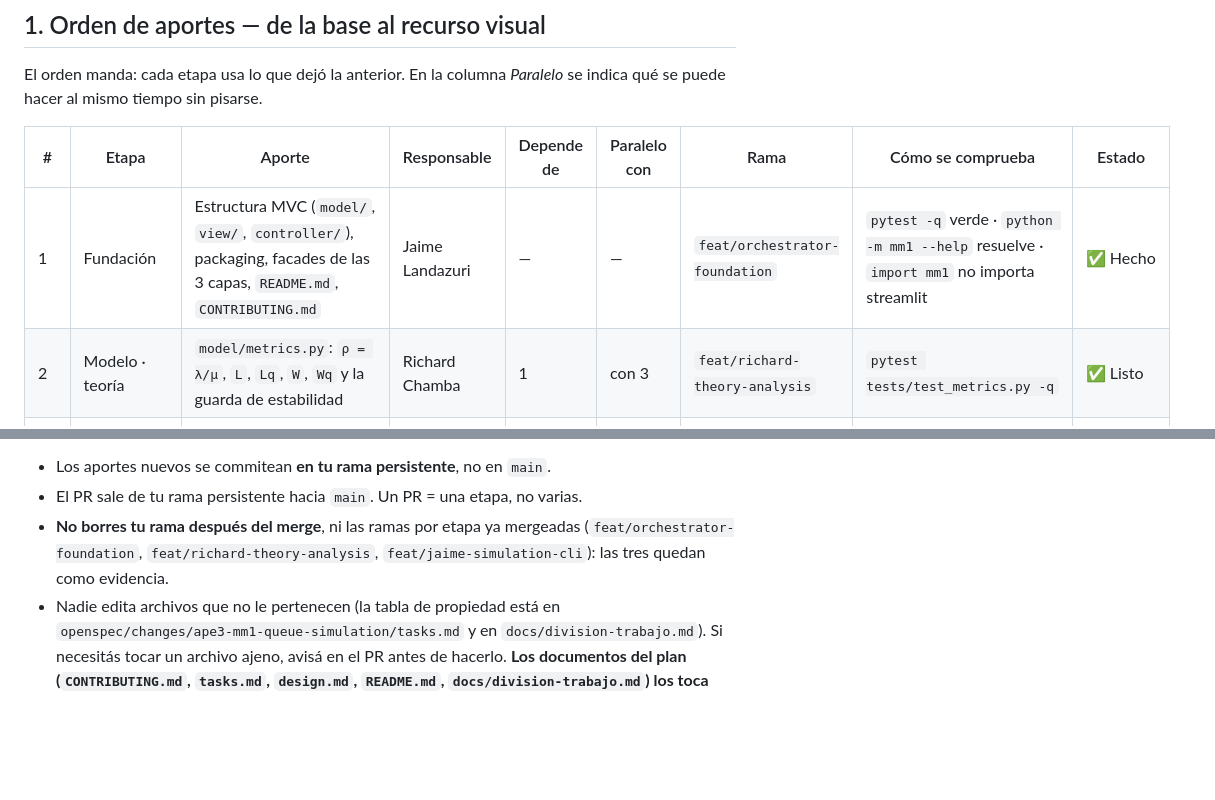
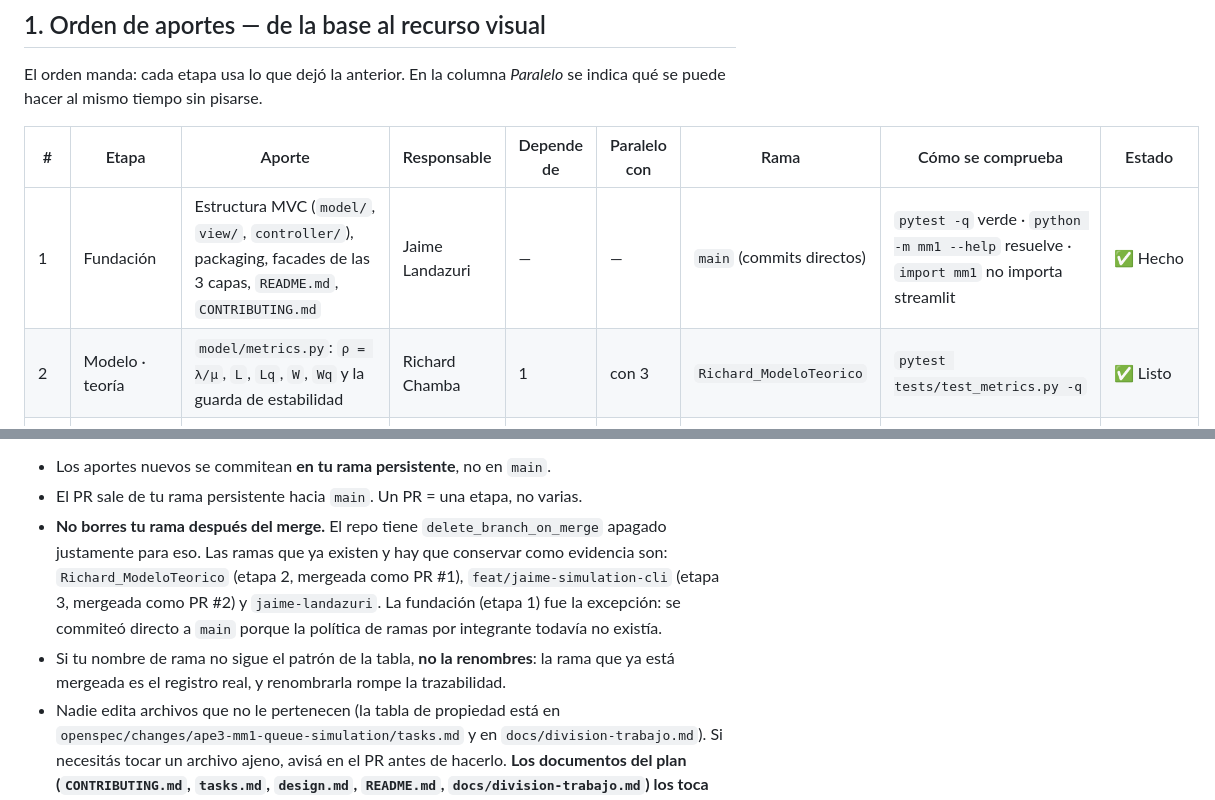
Before and after one commit to Jaimewww/simulacion-ape3-mm1, a Markdown page: CONTRIBUTING.md, 2 parts joined by grey strips. Drawn GitHub-style; blank space fills up the shorter version.

Commit message:
docs(plan): name the branches that actually exist
The plan claimed feat/richard-theory-analysis and feat/orchestrator-foundation
were merged stage branches. Neither exists: Richard's work came from
Richard_ModeloTeorico (PR #1) and the foundation was committed straight to main
before the per-member branch policy existed. A traceability document that names
phantom branches is worse than one that names none.

Also records that the repository has delete_branch_on_merge disabled on purpose,
so merging a PR never removes the evidence branch the teacher asked for.

```diff
--- a/CONTRIBUTING.md
+++ b/CONTRIBUTING.md
@@ -20,8 +20,8 @@ indica qué se puede hacer al mismo tiempo sin pisarse.
 
 | # | Etapa | Aporte | Responsable | Depende de | Paralelo con | Rama | Cómo se comprueba | Estado |
 |---|-------|--------|-------------|------------|--------------|------|-------------------|--------|
-| 1 | Fundación | Estructura MVC (`model/`, `view/`, `controller/`), packaging, facades de las 3 capas, `README.md`, `CONTRIBUTING.md` | Jaime Landazuri | — | — | `feat/orchestrator-foundation` | `pytest -q` verde · `python -m mm1 --help` resuelve · `import mm1` no importa streamlit | ✅ Hecho |
-| 2 | Modelo · teoría | `model/metrics.py`: `ρ = λ/μ`, `L`, `Lq`, `W`, `Wq` y la guarda de estabilidad | Richard Chamba | 1 | con 3 | `feat/richard-theory-analysis` | `pytest tests/test_metrics.py -q` | ✅ Listo |
+| 1 | Fundación | Estructura MVC (`model/`, `view/`, `controller/`), packaging, facades de las 3 capas, `README.md`, `CONTRIBUTING.md` | Jaime Landazuri | — | — | `main` (commits directos) | `pytest -q` verde · `python -m mm1 --help` resuelve · `import mm1` no importa streamlit | ✅ Hecho |
+| 2 | Modelo · teoría | `model/metrics.py`: `ρ = λ/μ`, `L`, `Lq`, `W`, `Wq` y la guarda de estabilidad | Richard Chamba | 1 | con 3 | `Richard_ModeloTeorico` | `pytest tests/test_metrics.py -q` | ✅ Listo |
 | 3 | Modelo · motor | `model/simulation.py`: SimPy, un servidor, FIFO, registro de clientes y traza de cola | Jaime Landazuri | 1 | con 2 | `feat/jaime-simulation-cli` | `pytest tests/test_simulation.py -q` | ✅ Listo |
 | 4 | Controlador · CLI | `controller/cli.py`: `python -m mm1` con dos modos — una corrida (`--lam/--mu`) y los 3 escenarios con exportación | Jaime Landazuri | 3 | con 5 | `jaime-landazuri` | `python -m mm1 --lam 2.0 --mu 3.0 --sim-time 2000` → salida 0. El modo multi-escenario queda completo recién con 7, 8 y 9 | 🟡 Parcial |
 | 5 | Modelo · escenarios | `model/scenarios.py`: los 3 escenarios de la guía y las réplicas con semillas | Richard Chamba | 3 | con 4 | `richard-chamba` | `pytest tests/test_scenarios.py -q` | ⬜ Pendiente |
@@ -79,9 +79,14 @@ Reglas:
 
 - Los aportes nuevos se commitean **en tu rama persistente**, no en `main`.
 - El PR sale de tu rama persistente hacia `main`. Un PR = una etapa, no varias.
-- **No borres tu rama después del merge**, ni las ramas por etapa ya mergeadas
-  (`feat/orchestrator-foundation`, `feat/richard-theory-analysis`,
-  `feat/jaime-simulation-cli`): las tres quedan como evidencia.
+- **No borres tu rama después del merge.** El repo tiene
+  `delete_branch_on_merge` apagado justamente para eso. Las ramas que ya existen y
+  hay que conservar como evidencia son: `Richard_ModeloTeorico` (etapa 2, mergeada
+  como PR #1), `feat/jaime-simulation-cli` (etapa 3, mergeada como PR #2) y
+  `jaime-landazuri`. La fundación (etapa 1) fue la excepción: se commiteó directo a
+  `main` porque la política de ramas por integrante todavía no existía.
+- Si tu nombre de rama no sigue el patrón de la tabla, **no la renombres**: la rama
+  que ya está mergeada es el registro real, y renombrarla rompe la trazabilidad.
 - Nadie edita archivos que no le pertenecen (la tabla de propiedad está en
   `openspec/changes/ape3-mm1-queue-simulation/tasks.md` y en
   `docs/division-trabajo.md`). Si necesitás tocar un archivo ajeno, avisá en el PR
```
Also changed, not shown: 1 other file.
